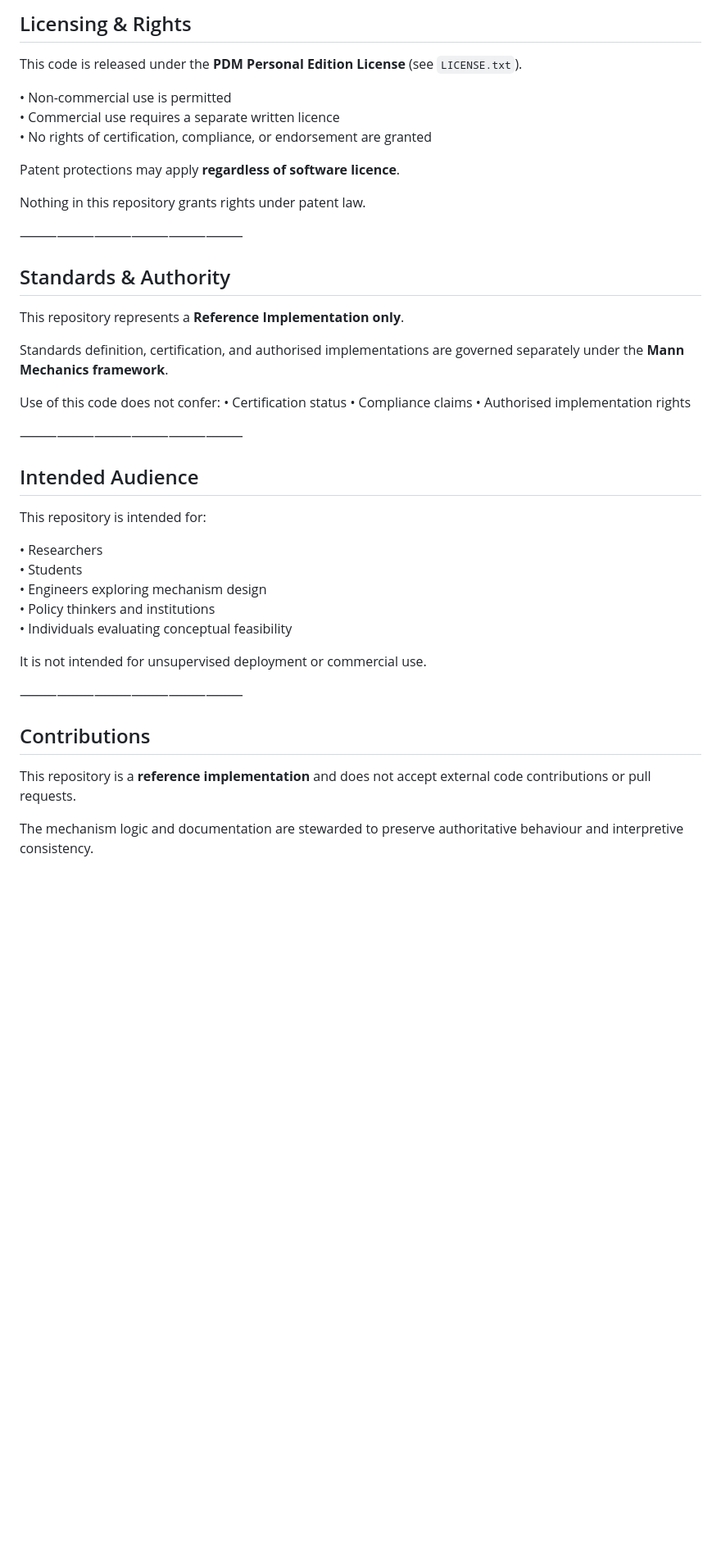
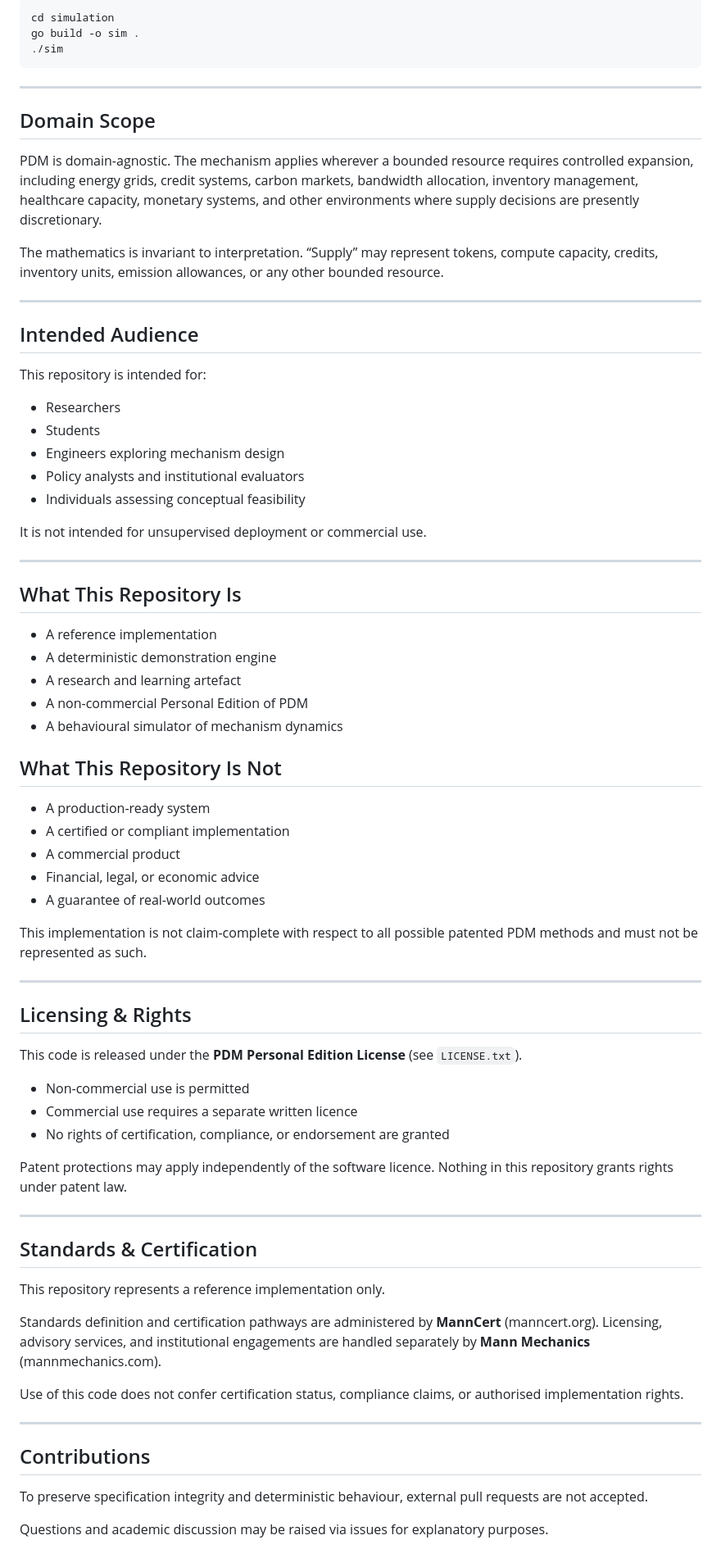
Before and after one commit to mannmechanics/pdm-personal-edition-reference, a Markdown page: README.md, the part around one of its changes. Shown at 82% size. Rendered like a GitHub page; blank space fills up the shorter version.

````diff
--- a/README.md
+++ b/README.md
@@ -67,52 +69,79 @@ possible patented PDM methods and must not be represented as such.
 
-## Licensing & Rights
+```bash
+cd simulation
+go build -o sim .
+./sim
+```
 
-This code is released under the **PDM Personal Edition License**
-(see `LICENSE.txt`).
+---
 
-• Non-commercial use is permitted
-• Commercial use requires a separate written licence
-• No rights of certification, compliance, or endorsement are granted
+## Domain Scope
 
-Patent protections may apply **regardless of software licence**.
+PDM is domain-agnostic. The mechanism applies wherever a bounded resource requires controlled expansion, including energy grids, credit systems, carbon markets, bandwidth allocation, inventory management, healthcare capacity, monetary systems, and other environments where supply decisions are presently discretionary.
 
-Nothing in this repository grants rights under patent law.
+The mathematics is invariant to interpretation. “Supply” may represent tokens, compute capacity, credits, inventory units, emission allowances, or any other bounded resource.
 
-⸻⸻⸻⸻⸻⸻
-
-## Standards & Authority
-
-This repository represents a **Reference Implementation only**.
-
-Standards definition, certification, and authorised implementations
-are governed separately under the **Mann Mechanics framework**.
-
-Use of this code does not confer:
-• Certification status
-• Compliance claims
-• Authorised implementation rights
-
-⸻⸻⸻⸻⸻⸻
+---
 
 ## Intended Audience
 
 This repository is intended for:
 
-• Researchers
-• Students
-• Engineers exploring mechanism design
-• Policy thinkers and institutions
-• Individuals evaluating conceptual feasibility
+* Researchers
+* Students
+* Engineers exploring mechanism design
+* Policy analysts and institutional evaluators
+* Individuals assessing conceptual feasibility
 
 It is not intended for unsupervised deployment or commercial use.
 
-⸻⸻⸻⸻⸻⸻
+---
+
+## What This Repository Is
+
+* A reference implementation
+* A deterministic demonstration engine
+* A research and learning artefact
+* A non-commercial Personal Edition of PDM
+* A behavioural simulator of mechanism dynamics
+
+## What This Repository Is Not
+
+* A production-ready system
+* A certified or compliant implementation
+* A commercial product
+* Financial, legal, or economic advice
+* A guarantee of real-world outcomes
+
+This implementation is not claim-complete with respect to all possible patented PDM methods and must not be represented as such.
+
+---
+
+## Licensing & Rights
+
+This code is released under the **PDM Personal Edition License** (see `LICENSE.txt`).
+
+* Non-commercial use is permitted
+* Commercial use requires a separate written licence
+* No rights of certification, compliance, or endorsement are granted
+
+Patent protections may apply independently of the software licence. Nothing in this repository grants rights under patent law.
+
+---
+
+## Standards & Certification
+
+This repository represents a reference implementation only.
+
+Standards definition and certification pathways are administered by **MannCert** (manncert.org). Licensing, advisory services, and institutional engagements are handled separately by **Mann Mechanics** (mannmechanics.com).
+
+Use of this code does not confer certification status, compliance claims, or authorised implementation rights.
+
+---
 
 ## Contributions
 
-This repository is a **reference implementation** and does not accept
-external code contributions or pull requests.
+To preserve specification integrity and deterministic behaviour, external pull requests are not accepted.
 
-The mechanism logic and documentation are stewarded to preserve
-authoritative behaviour and interpretive consistency.
+Questions and academic discussion may be raised via issues for explanatory purposes.
 
````
Also changed, not shown: other parts of README.md (+56 -76 lines).
